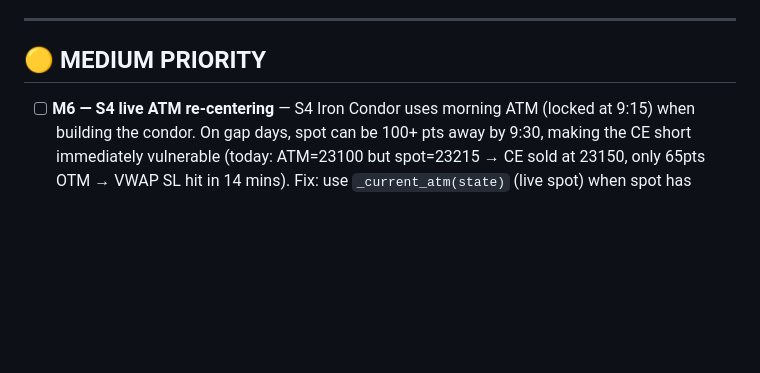
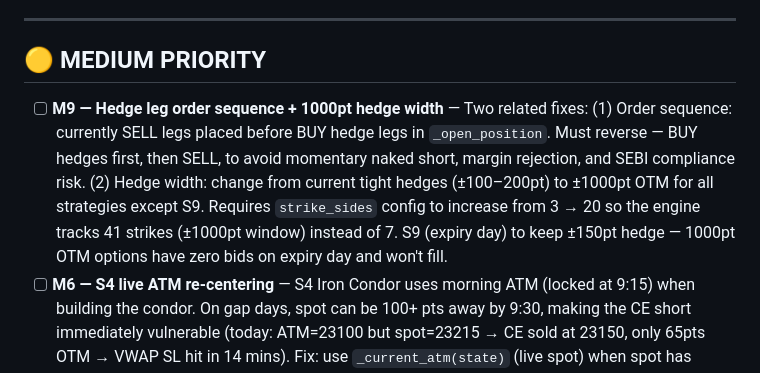
Before and after one commit to mahendrasingh1978/algo-desk, a Markdown page: BACKLOG.md, the part around the change. GitHub-like rendering; blank space fills up the shorter version.

Commit message:
Backlog: add M9 — hedge order sequence fix + 1000pt hedge width
BUY legs must be placed before SELL legs.
1000pt OTM hedges for S1-S8, S9 keeps tight hedge (expiry day).
Requires strike_sides=20 config change.

Co-Authored-By: Claude Sonnet 4.6 <noreply@anthropic.com>

```diff
--- a/BACKLOG.md
+++ b/BACKLOG.md
@@ -22,6 +22,7 @@
 
 ## 🟡 MEDIUM PRIORITY
 
+- [ ] **M9 — Hedge leg order sequence + 1000pt hedge width** — Two related fixes: (1) Order sequence: currently SELL legs placed before BUY hedge legs in `_open_position`. Must reverse — BUY hedges first, then SELL, to avoid momentary naked short, margin rejection, and SEBI compliance risk. (2) Hedge width: change from current tight hedges (±100–200pt) to ±1000pt OTM for all strategies except S9. Requires `strike_sides` config to increase from 3 → 20 so the engine tracks 41 strikes (±1000pt window) instead of 7. S9 (expiry day) to keep ±150pt hedge — 1000pt OTM options have zero bids on expiry day and won't fill.
 - [ ] **M6 — S4 live ATM re-centering** — S4 Iron Condor uses morning ATM (locked at 9:15) when building the condor. On gap days, spot can be 100+ pts away by 9:30, making the CE short immediately vulnerable (today: ATM=23100 but spot=23215 → CE sold at 23150, only 65pts OTM → VWAP SL hit in 14 mins). Fix: use `_current_atm(state)` (live spot) when spot has drifted >50pts from morning ATM. Affects S4 only — S1 intentionally uses morning ATM by design.
 - [ ] **M7 — Live ATM for S3, S5, S6, S8 post-9:30** — S3, S5, S6, S8 all use `state.atm` (morning ATM locked at 9:15) but should trade at wherever spot actually is at time of entry. Fix: replace `state.atm` with nearest tracked strike to current spot for these 4 strategies. S1 and S7 intentionally stay on morning ATM. Constraint: `state.strikes` tracks ±3 from 9:15 ATM (±150pt window) — live ATM must be within this range or fall back to nearest tracked strike.
 - [ ] **M8 — S9 re-initialise strikes at 10:30** — S9 fires at 11:00–12:00 (expiry Thursday only). By 11am, spot can be 200+ pts from 9:15 ATM — the morning strikes are deep OTM/ITM and have almost no theta to decay. Fix: at 10:30 AM, check if current spot has drifted >2 strikes from morning ATM; if so, rebuild `state.strikes` centred on current spot so S9 trades real ATM options. Also fixes S2 fallback issue (S2 already tries live ATM but falls back to morning ATM if live ATM not in tracked strikes).
```
